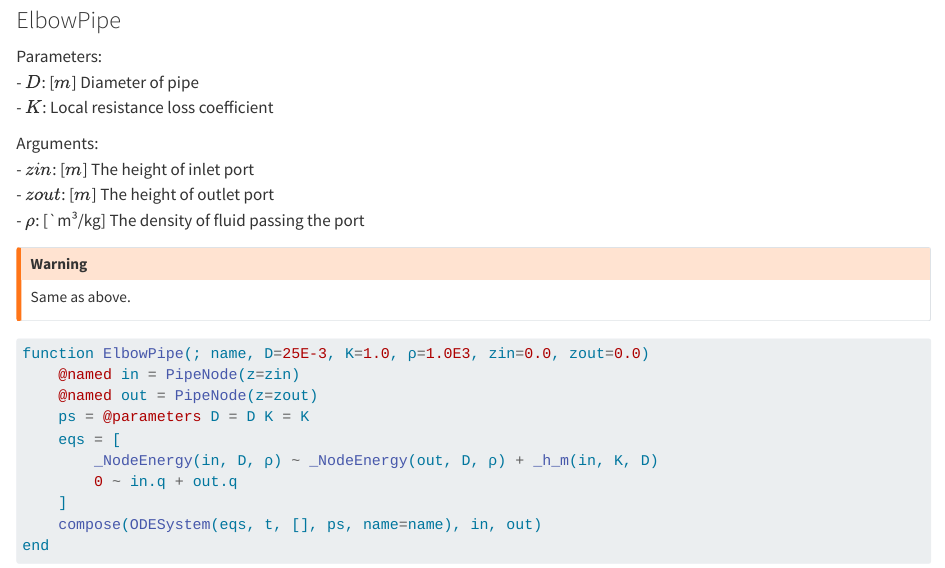
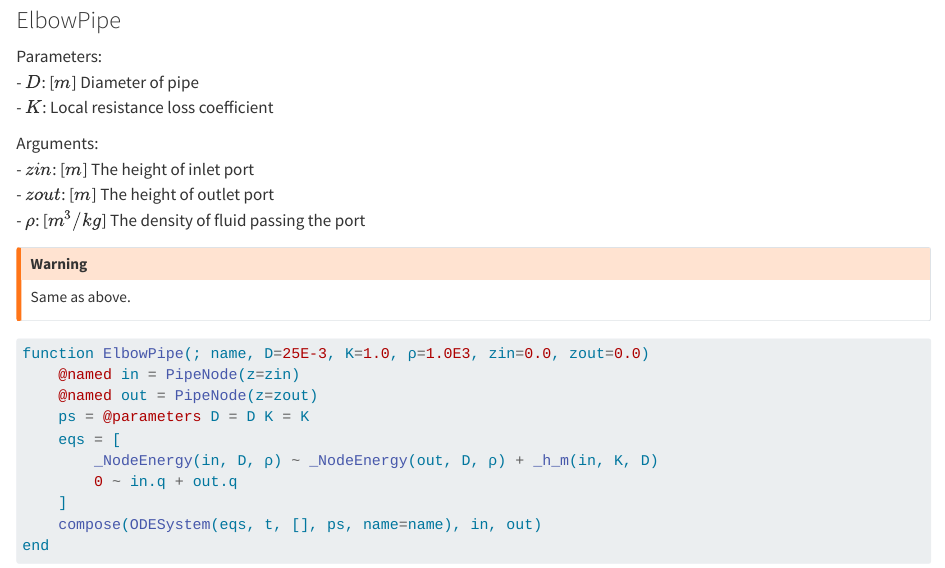
Before and after one commit to Jerell/mtk, a Quarto document (ai4epipes.qmd): the page in a window 1100 px wide, from 5970 px down. Rendered offline with R 4.5, knitr and Pandoc in place of Quarto, with nearby package versions; long lines of code are wrapped.

Commit message:
unit fix

```diff
--- a/ai4epipes.qmd
+++ b/ai4epipes.qmd
@@ -288,7 +288,7 @@ Parameters:
 Arguments:
 - $zin$: [$m$] The height of inlet port
 - $zout$: [$m$] The height of outlet port
-- $ρ$: [`m³/kg] The density of fluid passing the port
+- $ρ$: [$m^3/kg$] The density of fluid passing the port
 
 ::: {.callout-warning}
 Same as above.
```
